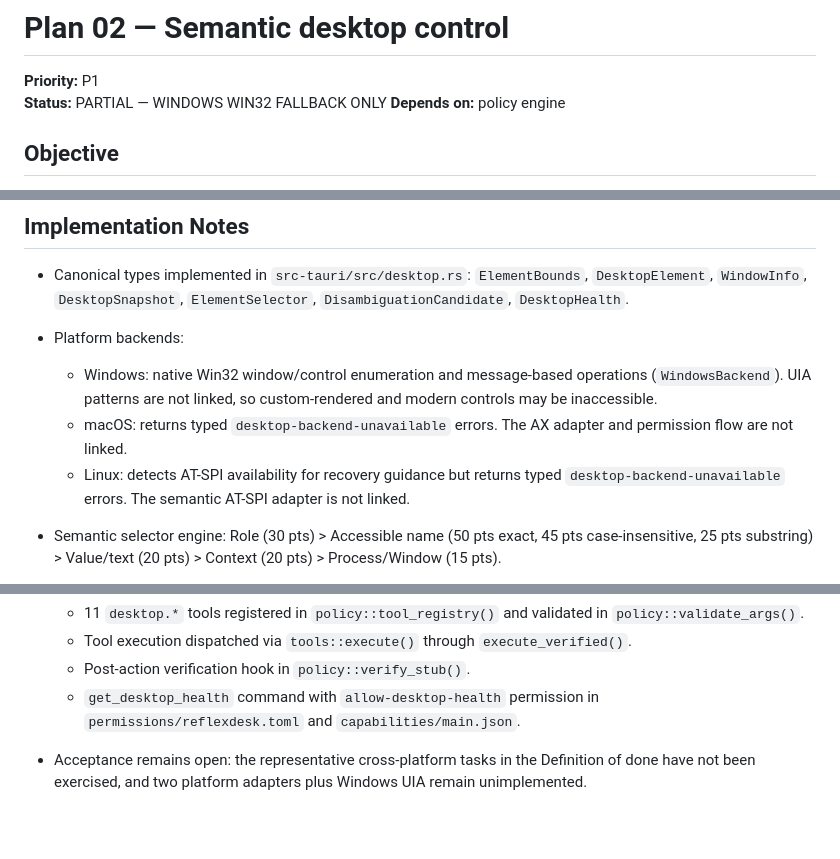
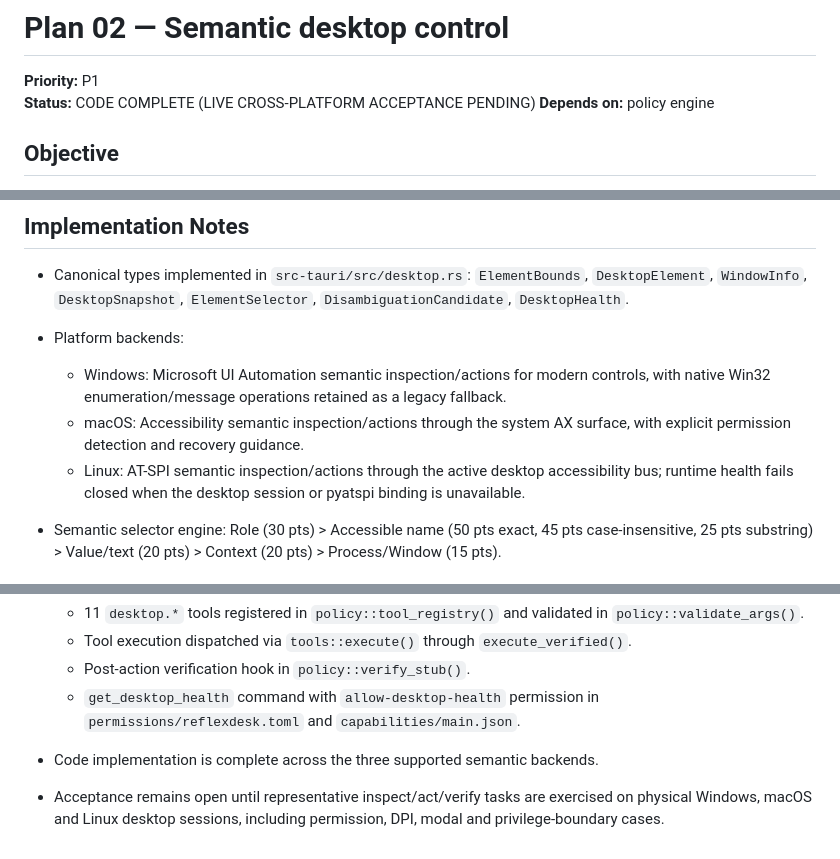
Before and after one commit to Maxei6/reflexdesk, a Markdown page: docs/plans/02_DESKTOP_CONTROL.md, 3 parts joined by grey strips. Drawn GitHub-style; blank space fills up the shorter version.

Commit message:
docs: mark semantic desktop adapters code complete

```diff
--- a/docs/plans/02_DESKTOP_CONTROL.md
+++ b/docs/plans/02_DESKTOP_CONTROL.md
@@ -1,7 +1,7 @@
 # Plan 02 — Semantic desktop control
 
 **Priority:** P1
-**Status:** PARTIAL — WINDOWS WIN32 FALLBACK ONLY
+**Status:** CODE COMPLETE (LIVE CROSS-PLATFORM ACCEPTANCE PENDING)
 **Depends on:** policy engine
 
 ## Objective
@@ -71,9 +71,9 @@ call verifies the resulting state.
 
 - Canonical types implemented in `src-tauri/src/desktop.rs`: `ElementBounds`, `DesktopElement`, `WindowInfo`, `DesktopSnapshot`, `ElementSelector`, `DisambiguationCandidate`, `DesktopHealth`.
 - Platform backends:
-  - Windows: native Win32 window/control enumeration and message-based operations (`WindowsBackend`). UIA patterns are not linked, so custom-rendered and modern controls may be inaccessible.
-  - macOS: returns typed `desktop-backend-unavailable` errors. The AX adapter and permission flow are not linked.
-  - Linux: detects AT-SPI availability for recovery guidance but returns typed `desktop-backend-unavailable` errors. The semantic AT-SPI adapter is not linked.
+  - Windows: Microsoft UI Automation semantic inspection/actions for modern controls, with native Win32 enumeration/message operations retained as a legacy fallback.
+  - macOS: Accessibility semantic inspection/actions through the system AX surface, with explicit permission detection and recovery guidance.
+  - Linux: AT-SPI semantic inspection/actions through the active desktop accessibility bus; runtime health fails closed when the desktop session or pyatspi binding is unavailable.
 - Semantic selector engine: Role (30 pts) > Accessible name (50 pts exact, 45 pts case-insensitive, 25 pts substring) > Value/text (20 pts) > Context (20 pts) > Process/Window (15 pts).
 - Stable element references: Monotonic `SNAPSHOT_GENERATION` counter + snapshot caching in `DESKTOP_CACHE` with stale-reference recovery matching by role/name/context on UI mutation.
 - Post-action verification: `verify_contract` with polling loop up to `timeout_ms` for `window-focused`, `window-closed`, `desktop-element-state`, and `vision-fallback`.
@@ -90,6 +90,5 @@ call verifies the resulting state.
   - Post-action verification hook in `policy::verify_stub()`.
   - `get_desktop_health` command with `allow-desktop-health` permission in `permissions/reflexdesk.toml` and `capabilities/main.json`.
 
-- Acceptance remains open: the representative cross-platform tasks in the
-  Definition of done have not been exercised, and two platform adapters plus
-  Windows UIA remain unimplemented.
+- Code implementation is complete across the three supported semantic backends.
+- Acceptance remains open until representative inspect/act/verify tasks are exercised on physical Windows, macOS and Linux desktop sessions, including permission, DPI, modal and privilege-boundary cases.
```
